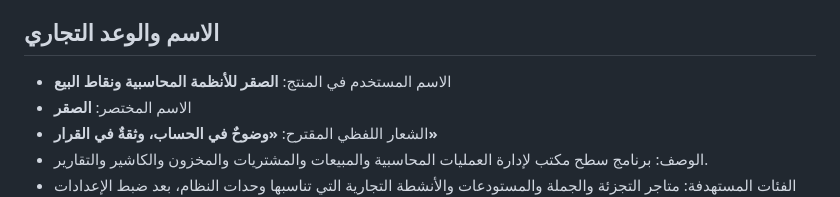
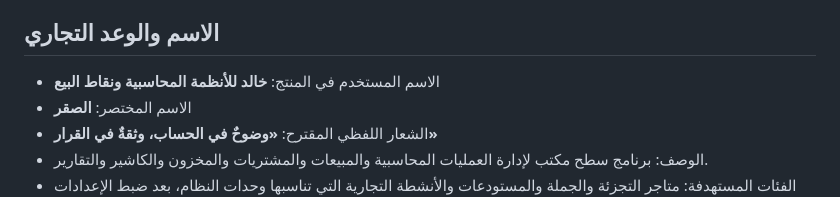
Before and after one commit to a4032262287gmailcom/alsaqr-lanzimat-almuhasabat-10-10-2026, a Markdown page: branding/BRAND-GUIDE.md, the part around the change. Rendered like a GitHub page.

Commit message:
تحديث وثائق الهوية إلى خالد للأنظمة المحاسبية

```diff
--- a/branding/BRAND-GUIDE.md
+++ b/branding/BRAND-GUIDE.md
@@ -8,7 +8,7 @@
 
 ## الاسم والوعد التجاري
 
-- الاسم المستخدم في المنتج: **الصقر للأنظمة المحاسبية ونقاط البيع**
+- الاسم المستخدم في المنتج: **خالد للأنظمة المحاسبية ونقاط البيع**
 - الاسم المختصر: **الصقر**
 - الشعار اللفظي المقترح: **«وضوحٌ في الحساب، وثقةٌ في القرار»**
 - الوصف: برنامج سطح مكتب لإدارة العمليات المحاسبية والمبيعات والمشتريات والمخزون والكاشير والتقارير.
```
